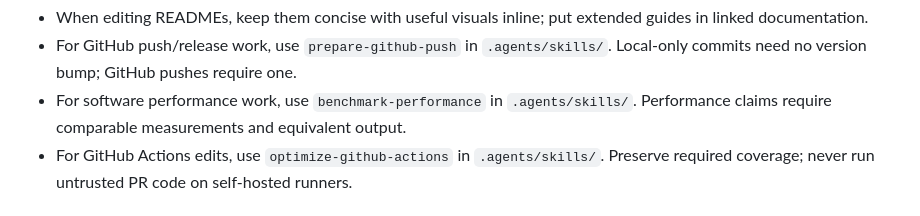
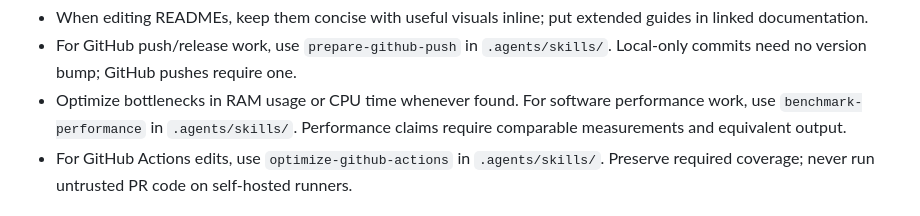
Before and after one commit to nig-badminton-club/nig-badminton-club.github.io, a Markdown page: AGENTS.md, the part around one of its changes. GitHub-like rendering.

Commit message:
chore: sync agent policy v11 and skills [skip actions]

```diff
--- a/AGENTS.md
+++ b/AGENTS.md
@@ -29,7 +29,8 @@ Repository-specific instructions override these defaults.
   guides in linked documentation.
 - For GitHub push/release work, use `prepare-github-push` in `.agents/skills/`.
   Local-only commits need no version bump; GitHub pushes require one.
-- For software performance work, use `benchmark-performance` in `.agents/skills/`.
+- Optimize bottlenecks in RAM usage or CPU time whenever found. For software
+  performance work, use `benchmark-performance` in `.agents/skills/`.
   Performance claims require comparable measurements and equivalent output.
 - For GitHub Actions edits, use `optimize-github-actions` in `.agents/skills/`.
   Preserve required coverage; never run untrusted PR code on self-hosted runners.
```
Also changed, not shown: other parts of AGENTS.md (+1 -1 lines).
